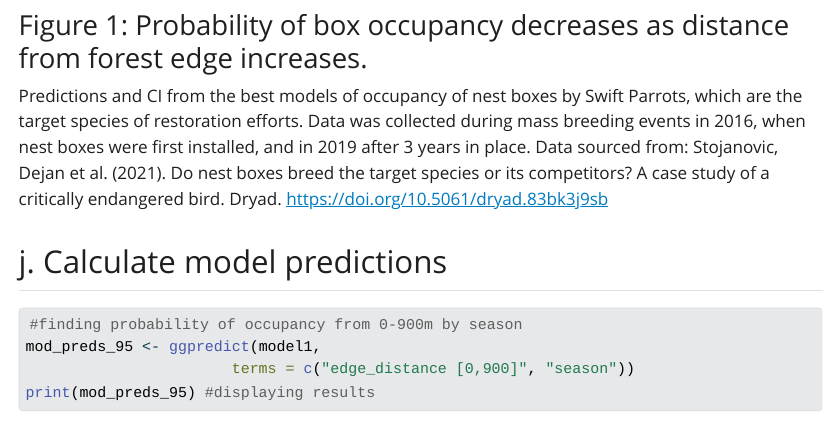
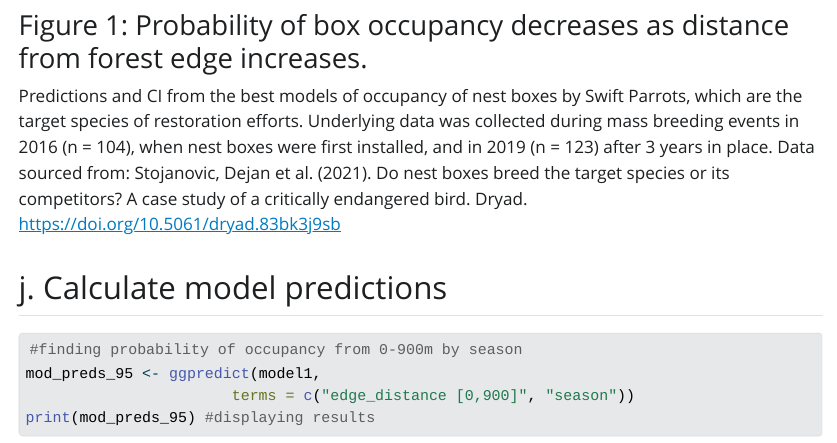
Before and after one commit to MarikoBron/ENVS-193DS_spring-2025_final, a Quarto document (code/193DS_file.qmd): the page in a window 1100 px wide, from 10220 px down. The pictures show the output file code/193DS_file.html that the author committed with the source, opened offline; Quarto's library style sheets are replaced by a plain one without menus.

Commit message:
FINALIZED FR THIS TIME

```diff
--- a/code/193DS_file.qmd
+++ b/code/193DS_file.qmd
@@ -267,7 +267,7 @@ ggplot(mod_preds, #create plot frame w model predictions
 
 ### Figure 1: Probability of box occupancy decreases as distance from forest edge increases.
 
-Predictions and CI from the best models of occupancy of nest boxes by Swift Parrots, which are the target species of restoration efforts. Data was collected during mass breeding events in 2016, when nest boxes were first installed, and in 2019 after 3 years in place. Data sourced from: Stojanovic, Dejan et al. (2021). Do nest boxes breed the target species or its competitors? A case study of a critically endangered bird. Dryad. <https://doi.org/10.5061/dryad.83bk3j9sb>
+Predictions and CI from the best models of occupancy of nest boxes by Swift Parrots, which are the target species of restoration efforts. Underlying data was collected during mass breeding events in 2016 (n = 104), when nest boxes were first installed, and in 2019 (n = 123) after 3 years in place. Data sourced from: Stojanovic, Dejan et al. (2021). Do nest boxes breed the target species or its competitors? A case study of a critically endangered bird. Dryad. <https://doi.org/10.5061/dryad.83bk3j9sb>
 
 ## j. Calculate model predictions
 
```
Also changed, not shown: code/193DS_file.html.
